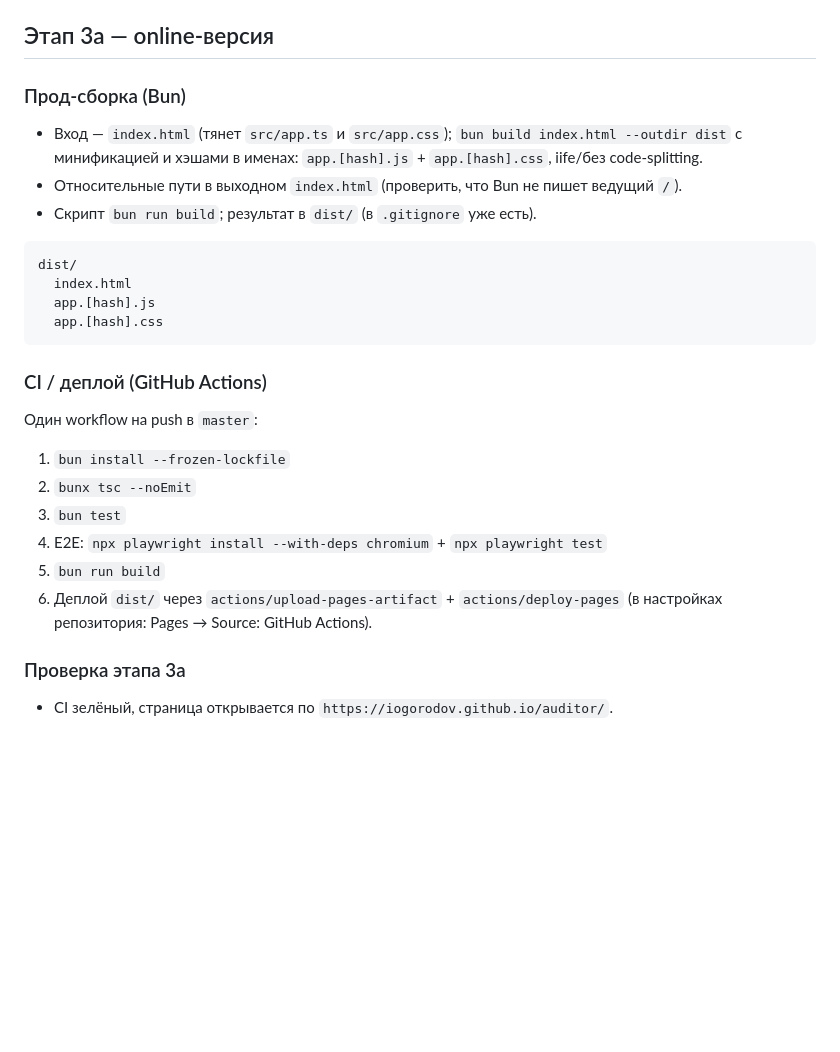
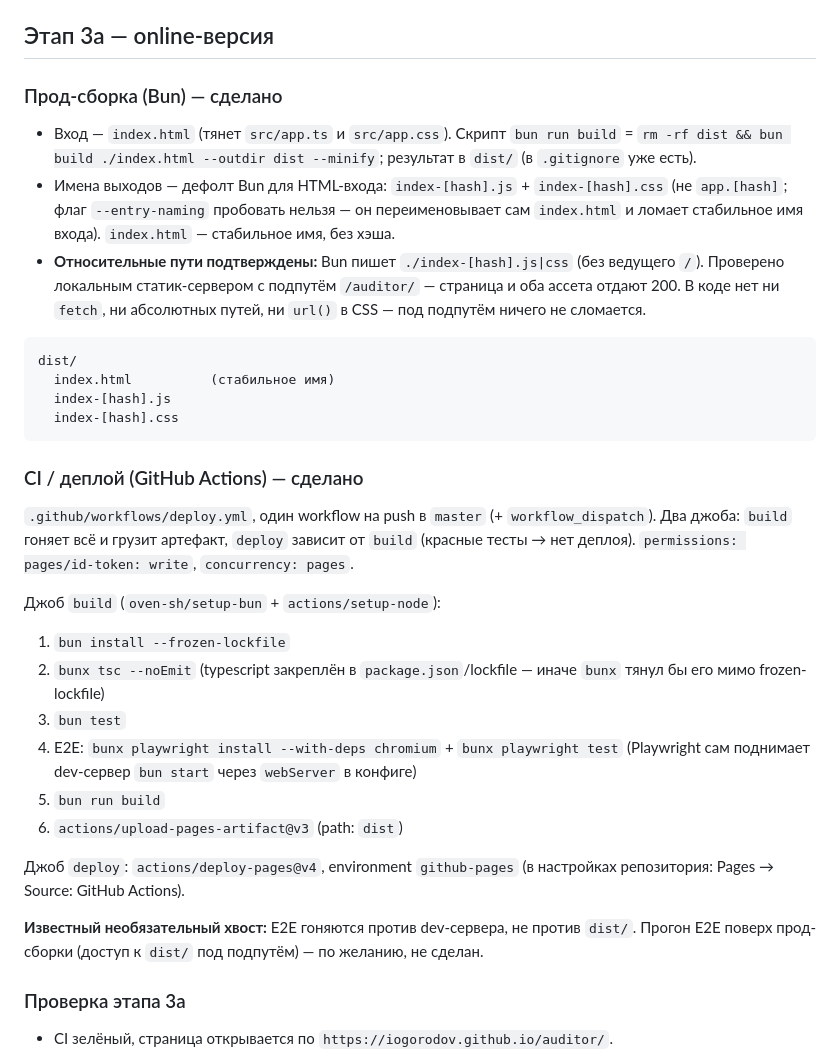
Before and after one commit to iogorodov/auditor, a Markdown page: docs/VERSION_3.md, the part around the change. Drawn GitHub-style; blank space fills up the shorter version.

Commit message:
V3/3а: VERSION_3 обновлён — фактические имена сборки, относительные пути подтверждены, CI как реализован

````diff
--- a/docs/VERSION_3.md
+++ b/docs/VERSION_3.md
@@ -24,31 +24,46 @@
 
 ## Этап 3а — online-версия
 
-### Прод-сборка (Bun)
+### Прод-сборка (Bun) — сделано
 
-- Вход — `index.html` (тянет `src/app.ts` и `src/app.css`); `bun build index.html --outdir dist`
-  с минификацией и хэшами в именах: `app.[hash].js` + `app.[hash].css`, iife/без code-splitting.
-- Относительные пути в выходном `index.html` (проверить, что Bun не пишет ведущий `/`).
-- Скрипт `bun run build`; результат в `dist/` (в `.gitignore` уже есть).
+- Вход — `index.html` (тянет `src/app.ts` и `src/app.css`). Скрипт `bun run build` =
+  `rm -rf dist && bun build ./index.html --outdir dist --minify`; результат в `dist/`
+  (в `.gitignore` уже есть).
+- Имена выходов — дефолт Bun для HTML-входа: `index-[hash].js` + `index-[hash].css`
+  (не `app.[hash]`; флаг `--entry-naming` пробовать нельзя — он переименовывает сам
+  `index.html` и ломает стабильное имя входа). `index.html` — стабильное имя, без хэша.
+- **Относительные пути подтверждены:** Bun пишет `./index-[hash].js|css` (без ведущего `/`).
+  Проверено локальным статик-сервером с подпутём `/auditor/` — страница и оба ассета отдают 200.
+  В коде нет ни `fetch`, ни абсолютных путей, ни `url()` в CSS — под подпутём ничего не сломается.
 
 ```
 dist/
-  index.html
-  app.[hash].js
-  app.[hash].css
+  index.html          (стабильное имя)
+  index-[hash].js
+  index-[hash].css
 ```
 
-### CI / деплой (GitHub Actions)
+### CI / деплой (GitHub Actions) — сделано
 
-Один workflow на push в `master`:
+`.github/workflows/deploy.yml`, один workflow на push в `master` (+ `workflow_dispatch`).
+Два джоба: `build` гоняет всё и грузит артефакт, `deploy` зависит от `build`
+(красные тесты → нет деплоя). `permissions: pages/id-token: write`, `concurrency: pages`.
+
+Джоб `build` (`oven-sh/setup-bun` + `actions/setup-node`):
 
 1. `bun install --frozen-lockfile`
-2. `bunx tsc --noEmit`
+2. `bunx tsc --noEmit` (typescript закреплён в `package.json`/lockfile — иначе `bunx` тянул бы его мимо frozen-lockfile)
 3. `bun test`
-4. E2E: `npx playwright install --with-deps chromium` + `npx playwright test`
+4. E2E: `bunx playwright install --with-deps chromium` + `bunx playwright test`
+   (Playwright сам поднимает dev-сервер `bun start` через `webServer` в конфиге)
 5. `bun run build`
-6. Деплой `dist/` через `actions/upload-pages-artifact` + `actions/deploy-pages`
-   (в настройках репозитория: Pages → Source: GitHub Actions).
+6. `actions/upload-pages-artifact@v3` (path: `dist`)
+
+Джоб `deploy`: `actions/deploy-pages@v4`, environment `github-pages`
+(в настройках репозитория: Pages → Source: GitHub Actions).
+
+**Известный необязательный хвост:** E2E гоняются против dev-сервера, не против `dist/`.
+Прогон E2E поверх прод-сборки (доступ к `dist/` под подпутём) — по желанию, не сделан.
 
 ### Проверка этапа 3а
 
````
